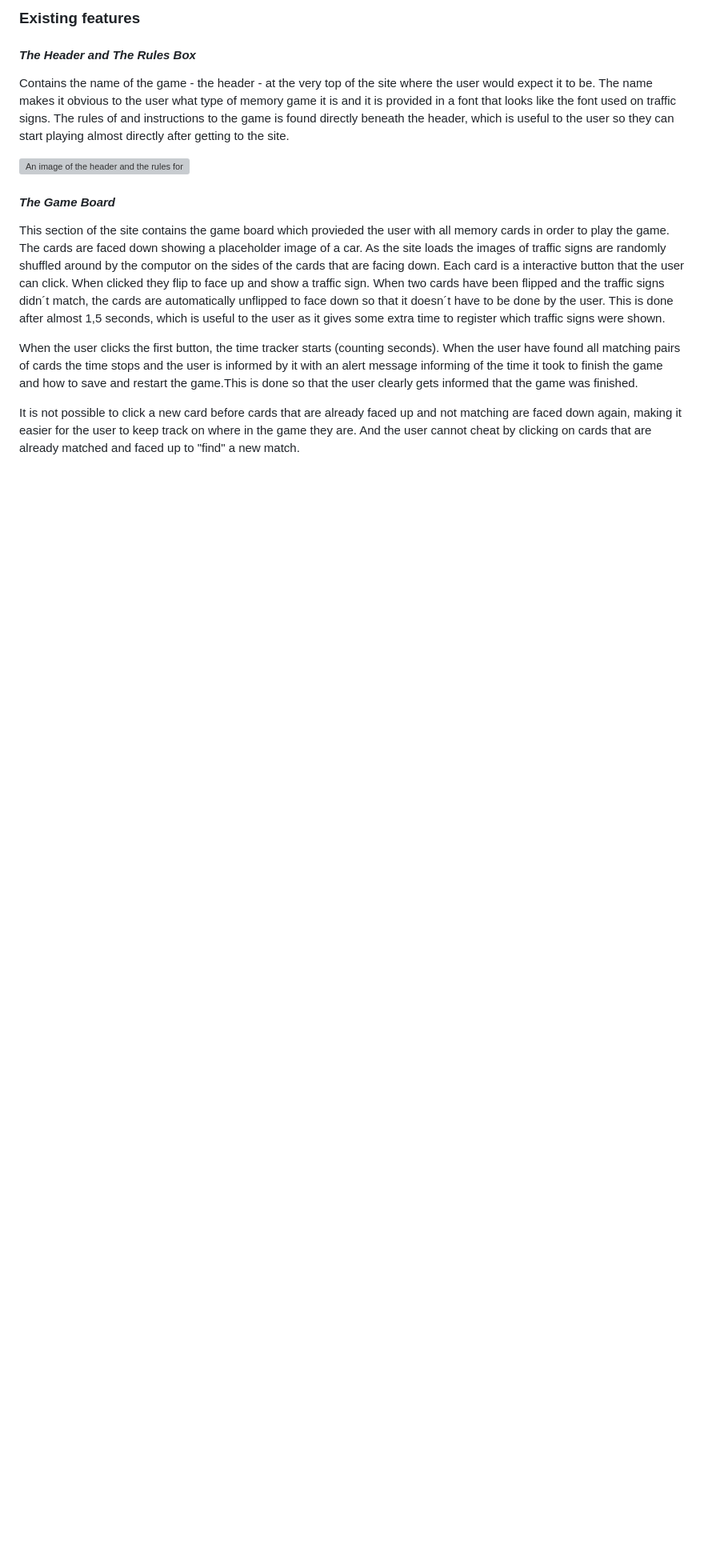
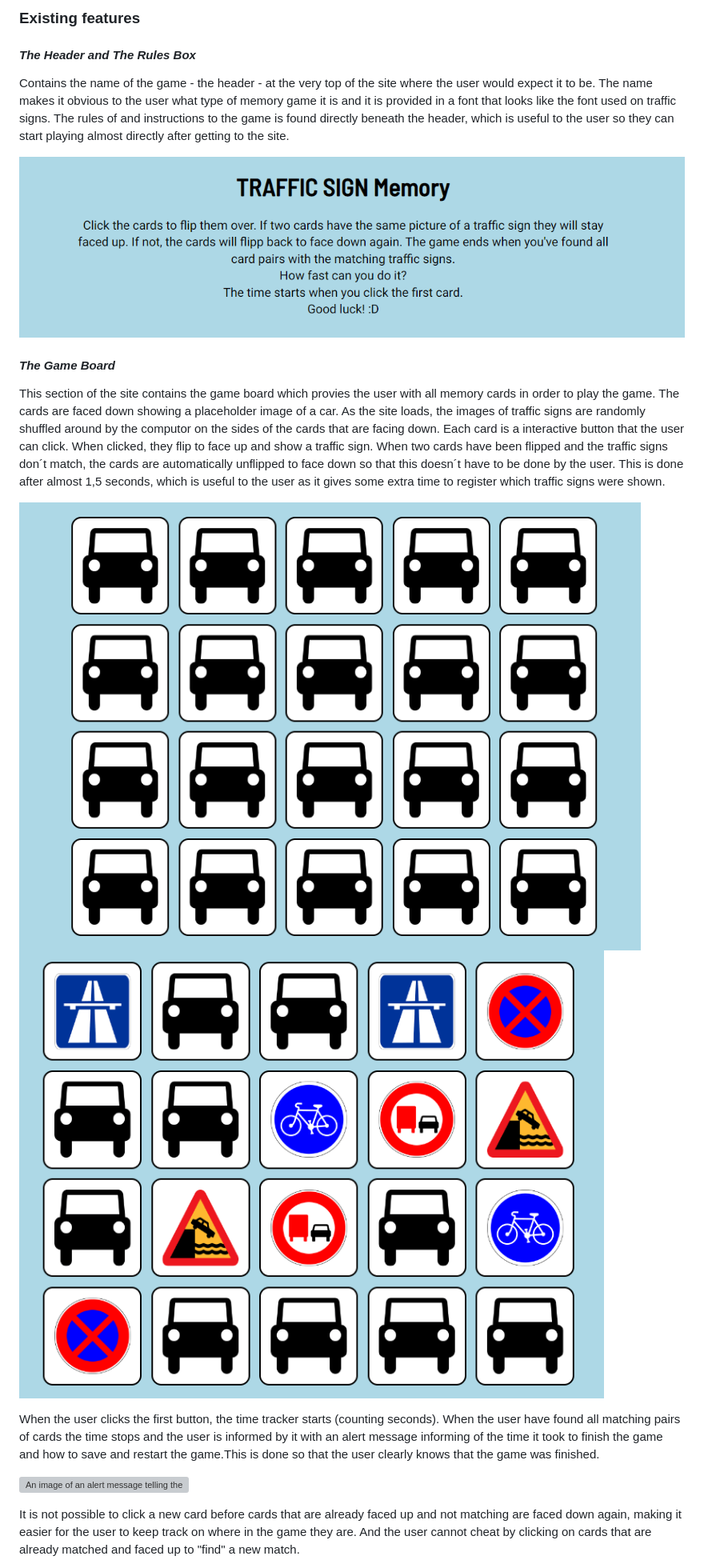
Before and after one commit to sarasm93/traffic-sign-memory, a Markdown page: README.md, the part around the change printed below. Shown: that part at 80% size. GitHub-like rendering; pictures changed too: documentation/readmed-gameboard-some-flipped.png (added), documentation/readmed-gameboard-unflipped.png (added), documentation/readmed-header-rules.png (added); blank space fills up the shorter version; grey boxes are pictures that could not be loaded.

Commit message:
Add text content and images to features section in readme.md

```diff
--- a/README.md
+++ b/README.md
@@ -15,13 +15,18 @@ You can find the site [here](LÄÄÄÄÄNK).
 
 Contains the name of the game - the header - at the very top of the site where the user would expect it to be. The name makes it obvious to the user what type of memory game it is and it is provided in a font that looks like the font used on traffic signs. The rules of and instructions to the game is found directly beneath the header, which is useful to the user so they can start playing almost directly after getting to the site.
 
-![An image of the header and the rules for the Traffic Sign Memory shown at the top of the site](LÄÄÄÄÄNK)
+![An image of the header and the rules for the Traffic Sign Memory shown at the top of the site](documentation/readmed-header-rules.png)
 
 #### *The Game Board*
 
-This section of the site contains the game board which provieded the user with all memory cards in order to play the game. The cards are faced down showing a placeholder image of a car. As the site loads the images of traffic signs are randomly shuffled around by the computor on the sides of the cards that are facing down. Each card is a interactive button that the user can click. When clicked they flip to face up and show a traffic sign. When two cards have been flipped and the traffic signs didn´t match, the cards are automatically unflipped to face down so that it doesn´t have to be done by the user. This is done after almost 1,5 seconds, which is useful to the user as it gives some extra time to register which traffic signs were shown.
+This section of the site contains the game board which provies the user with all memory cards in order to play the game. The cards are faced down showing a placeholder image of a car. As the site loads, the images of traffic signs are randomly shuffled around by the computor on the sides of the cards that are facing down. Each card is a interactive button that the user can click. When clicked, they flip to face up and show a traffic sign. When two cards have been flipped and the traffic signs don´t match, the cards are automatically unflipped to face down so that this doesn´t have to be done by the user. This is done after almost 1,5 seconds, which is useful to the user as it gives some extra time to register which traffic signs were shown.
 
-When the user clicks the first button, the time tracker starts (counting seconds). When the user have found all matching pairs of cards the time stops and the user is informed by it with an alert message informing of the time it took to finish the game and how to save and restart the game.This is done so that the user clearly gets informed that the game was finished.
+![An image of the game board with the cards facing down](documentation/readmed-gameboard-unflipped.png)
+![An image of the game board with some cards facing up](documentation/readmed-gameboard-some-flipped.png)
+
+When the user clicks the first button, the time tracker starts (counting seconds). When the user have found all matching pairs of cards the time stops and the user is informed by it with an alert message informing of the time it took to finish the game and how to save and restart the game.This is done so that the user clearly knows that the game was finished.
+
+![An image of an alert message telling the user the game was finished](LÄÄÄÄÄNK)
 
 It is not possible to click a new card before cards that are already faced up and not matching are faced down again, making it easier for the user to keep track on where in the game they are. And the user cannot cheat by clicking on cards that are already matched and faced up to "find" a new match.
 
```
Also changed, not shown: other parts of README.md (+9 -12 lines), documentation/readmed-time-tracker-scores.png (added), 1 other file.
